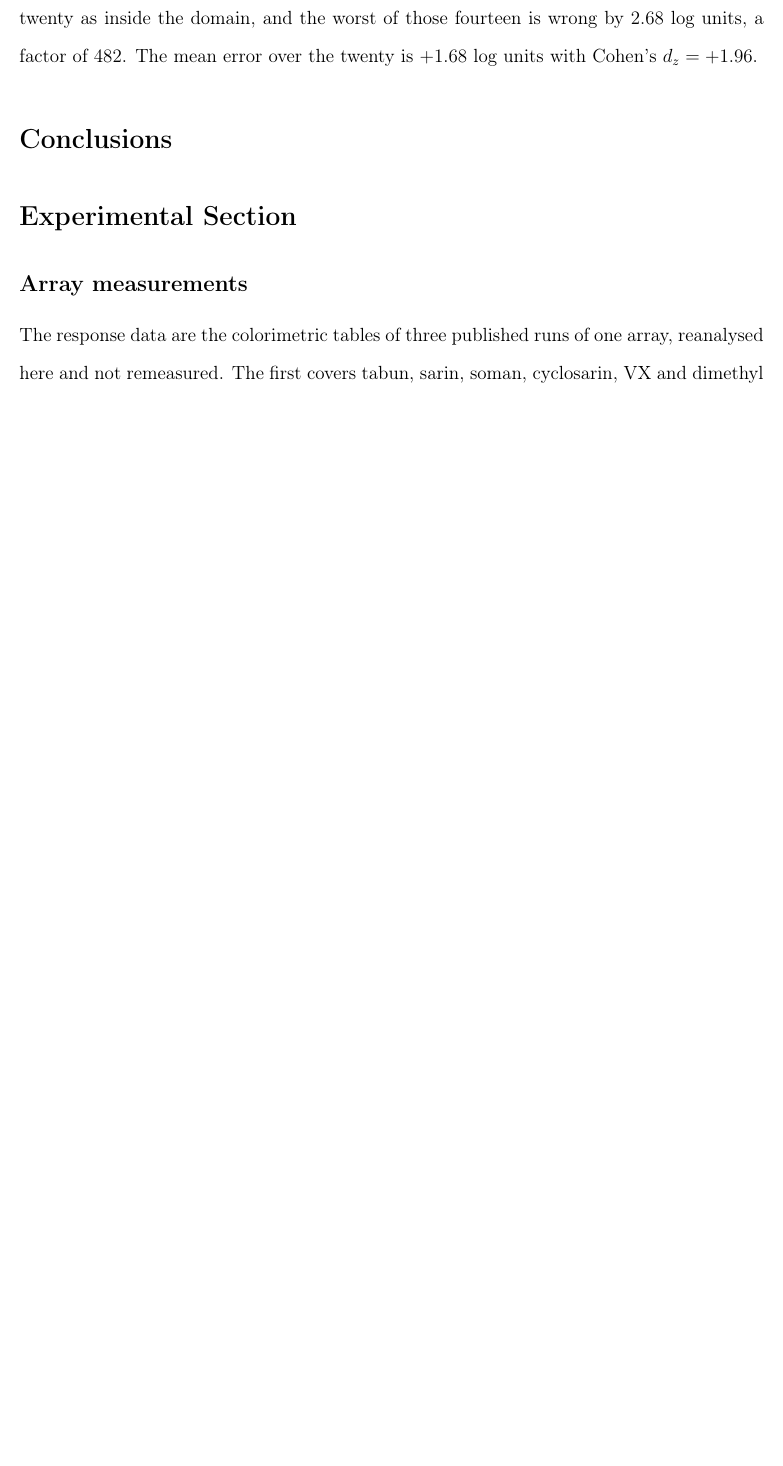
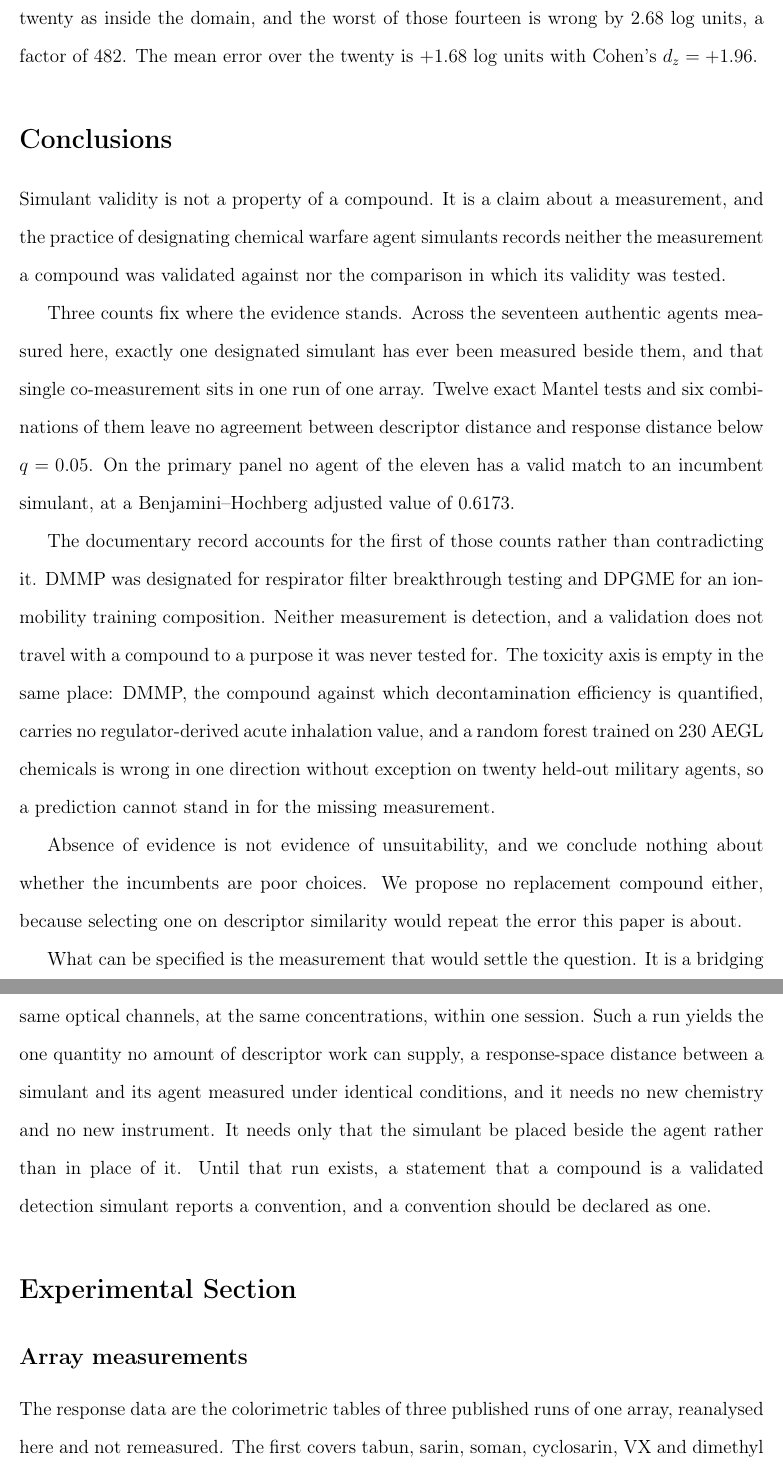
Before and after one commit to bisu9082/simulant-designation-evidence, a LaTeX paper (paper_acs/main.tex): part of page 11 of 18 before the commit and two parts of pages 11 and 12 of 19 after it, the two joined at a grey line, cut so that both start at the same text, the shorter picture padded with empty space. Compiled offline with pdfLaTeX.

Commit message:
simulant(ACS): Conclusions 집필 (388단어), 자리별 앵커로 교차절 수치 어긋남 차단
ACS 판본 Conclusions 가 cf641f2 이전부터 한 번도 집필된 적 없이 주석만
있었다. 예산 400단어에 388단어로 채웠다.

구조는 주석에 잡아둔 대로 세는 사실로 닫는다. (1) 측정한 17종 진본 작용제
가운데 지정 모사체가 함께 측정된 적이 있는 것은 정확히 1종이고 그 동시측정은
한 어레이의 한 런에 있다. (2) Mantel 12건과 그 조합 6건 어느 것도 q=0.05
아래로 내려가지 않는다. (3) 1차 패널에서 11종 작용제 중 유효 매칭을 갖는
것은 없고 BH 보정값은 0.6173 이다. 이어서 지정문서(DMMP 호흡보호구 여과
파과, DPGME IMS 훈련조성물)와 독성축 공백(DMMP 규제 급성흡입값 없음,
AEGL 230종 학습 RF 가 20종 전량 한 방향 오차)으로 첫 번째 수를 설명한다.

대체 화합물은 제안하지 않는다. 서술자 유사도로 고르는 것이 이 논문이
문제 삼는 바로 그 오류이기 때문이다. 대신 결판낼 측정을 명시했다. 후보
모사체와 그것이 대신하는 작용제를 같은 플레이트·같은 광학채널·같은 농도로
한 세션에 노출하는 가교 런이다. 새 화학도 새 장비도 필요 없고, 모사체를
작용제 '대신'이 아니라 '옆에' 두기만 하면 된다.

검증기 — 자리별 앵커 도입:
Conclusions 가 2.4 의 수치를 다시 세는데, (B) 검사는 어법당 한 번만
맞추므로 2.4 의 어법이 통과하면 Conclusions 의 다른 어법은 보이지 않는다.
주입시험에서 Conclusions 의 BH 값만 0.1695 로 바꿔도 408건이 전부 통과했다.
이 프로젝트에서 반복된 실패 계열(같은 양을 다른 문장으로 적은 자리에
구판 값이 남는 것)이 또 나온 것이므로, 같은 산출물 값에 자리별 키를
따로 거는 방식(bh_q35 → bh_q35_concl)을 도입했다. 407 → 408건.

주입시험 121 → 123건, 실패 0. 19쪽, 빌드 오류 0.
본문 합계 4,244단어 (ACS Sensors 8면 환산 한도 내).

Co-Authored-By: Claude Opus 5 <noreply@anthropic.com>
Claude-Session: https://claude.ai/code/session_018jyyx8RLp8NbnYaALSHGD7

```diff
--- a/paper_acs/main.tex
+++ b/paper_acs/main.tex
@@ -501,6 +501,47 @@ with Cohen's $d_{z}=+1.96$.
 \section{Conclusions}
 % 예산 400단어. 세는 사실(17종 중 모사체 1종, 1개 런, 대안 0)과
 % 가교 런 설계로 닫는다. 대체 화합물은 제안하지 않는다.
+% 2026-11-02 집필. 수치는 전부 본문에 이미 있는 것만 다시 센다.
+
+Simulant validity is not a property of a compound. It is a claim about a
+measurement, and the practice of designating chemical warfare agent
+simulants records neither the measurement a compound was validated against
+nor the comparison in which its validity was tested.
+
+Three counts fix where the evidence stands. Across the seventeen authentic
+agents measured here, exactly one designated simulant has ever been
+measured beside them, and that single co-measurement sits in one run of one
+array. Twelve exact Mantel tests and six combinations of them leave no
+agreement between descriptor distance and response distance below
+$q=0.05$. On the primary panel no agent of the eleven has a valid match to
+an incumbent simulant, at a Benjamini--Hochberg adjusted value of 0.6173.
+
+The documentary record accounts for the first of those counts rather than
+contradicting it. DMMP was designated for respirator filter breakthrough
+testing and DPGME for an ion-mobility training composition. Neither
+measurement is detection, and a validation does not travel with a compound
+to a purpose it was never tested for. The toxicity axis is empty in the
+same place: DMMP, the compound against which decontamination efficiency is
+quantified, carries no regulator-derived acute inhalation value, and a
+random forest trained on 230 AEGL chemicals is wrong in one direction
+without exception on twenty held-out military agents, so a prediction
+cannot stand in for the missing measurement.
+
+Absence of evidence is not evidence of unsuitability, and we conclude
+nothing about whether the incumbents are poor choices. We propose no
+replacement compound either, because selecting one on descriptor
+similarity would repeat the error this paper is about.
+
+What can be specified is the measurement that would settle the question. It
+is a bridging run: candidate simulants and the agents they stand in for
+exposed on the same plate, in the same optical channels, at the same
+concentrations, within one session. Such a run yields the one quantity no
+amount of descriptor work can supply, a response-space distance between a
+simulant and its agent measured under identical conditions, and it needs
+no new chemistry and no new instrument. It needs only that the simulant be
+placed beside the agent rather than in place of it. Until that run exists,
+a statement that a compound is a validated detection simulant reports a
+convention, and a convention should be declared as one.
 
 % ===========================================================================
 \section{Experimental Section}
```
Also changed, not shown: paper_acs/main.pdf, 5 other files.
